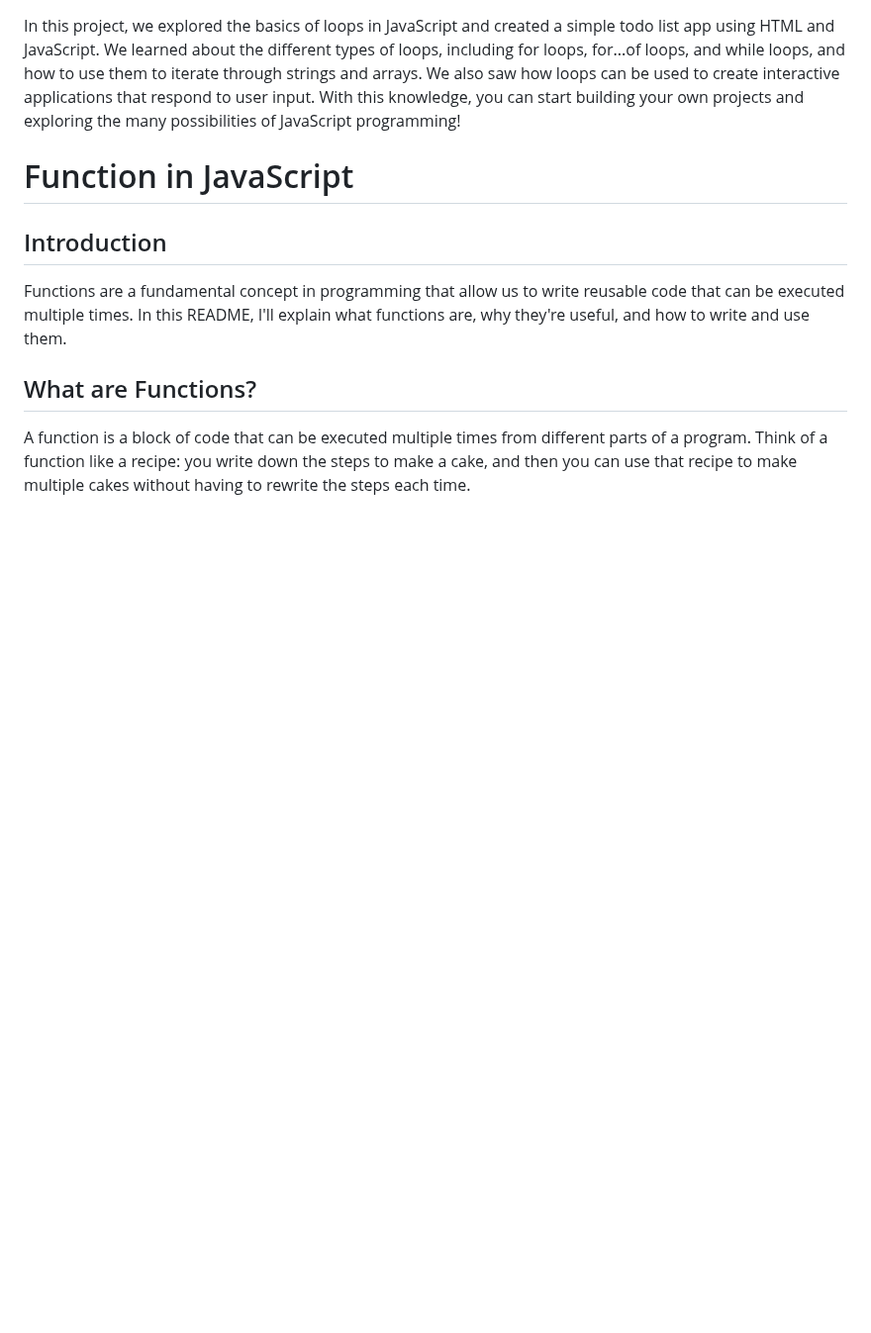
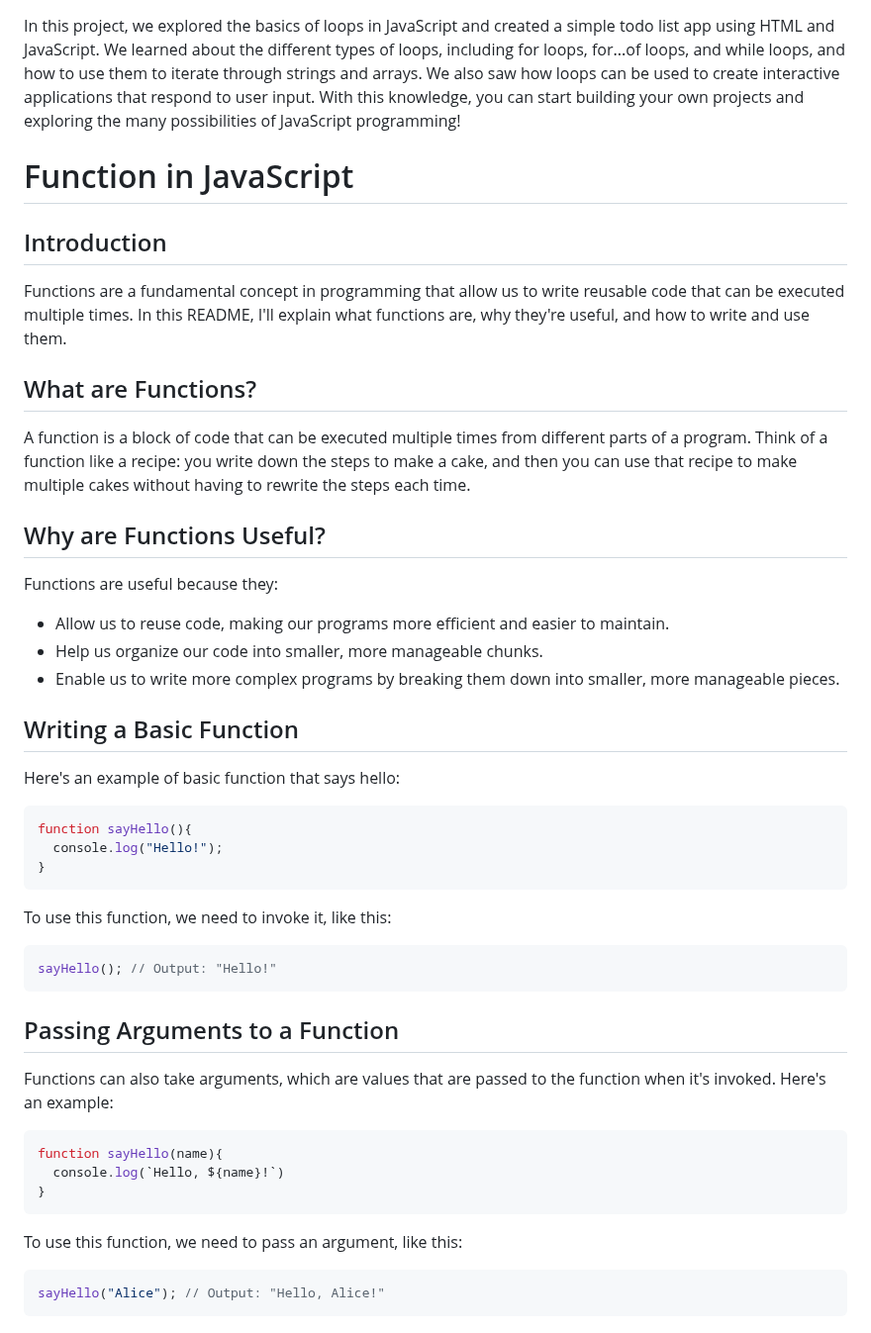
Before and after one commit to luisc8487/Fundamentals-of-JavaScript, a Markdown page: README.md, the part around the change. Shown at 99% size. Drawn GitHub-style; blank space fills up the shorter version.

Commit message:
added basic function & passing arguments to function

````diff
--- a/README.md
+++ b/README.md
@@ -309,3 +309,34 @@ Functions are a fundamental concept in programming that allow us to write reusab
 
 ## What are Functions?
 A function is a block of code that can be executed multiple times from different parts of a program. Think of a function like a recipe: you write down the steps to make a cake, and then you can use that recipe to make multiple cakes without having to rewrite the steps each time.
+
+## Why are Functions Useful?
+Functions are useful because they:
+- Allow us to reuse code, making our programs more efficient and easier to maintain.
+- Help us organize our code into smaller, more manageable chunks.
+- Enable us to write more complex programs by breaking them down into smaller, more manageable pieces.
+
+## Writing a Basic Function
+Here's an example of basic function that says hello:
+```js
+function sayHello(){
+  console.log("Hello!");
+}
+```
+To use this function, we need to invoke it, like this:
+
+```js
+sayHello(); // Output: "Hello!"
+```
+
+## Passing Arguments to a Function
+Functions can also take arguments, which are values that are passed to the function when it's invoked. Here's an example:
+```js
+function sayHello(name){
+  console.log(`Hello, ${name}!`)
+}
+```
+To use this function, we need to pass an argument, like this:
+```js
+sayHello("Alice"); // Output: "Hello, Alice!"
+```
````
